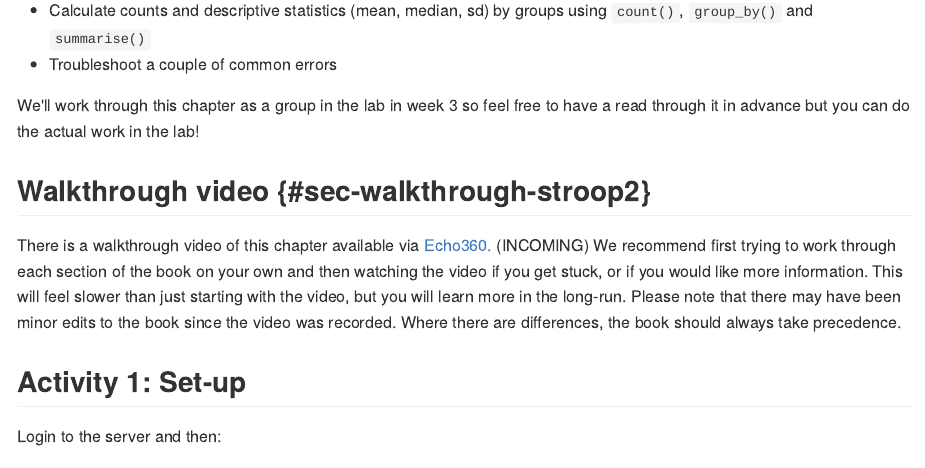
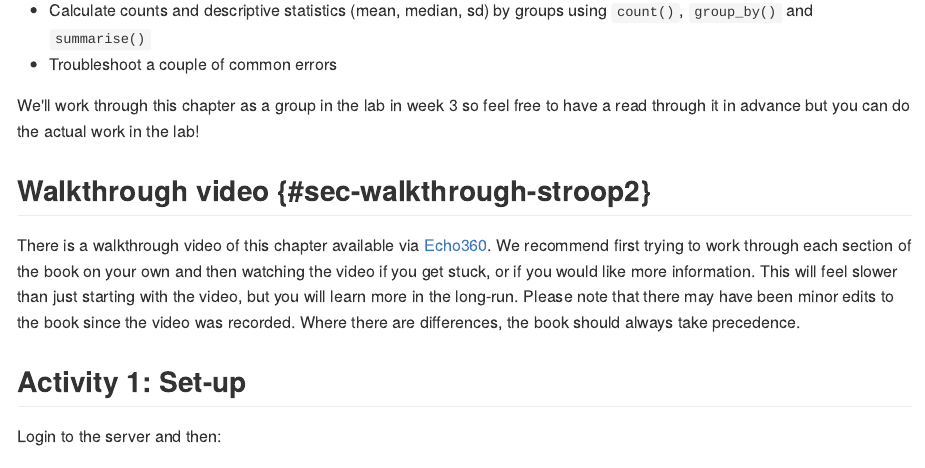
Before and after one commit to PsyTeachR/data-skills-v2, an R Markdown document (book/03-stroop-analysis.Rmd): the page in a window 1100 px wide, from 220 px down. The pictures show the output file docs/03-stroop-analysis.md that the author committed with the source, drawn offline in the style of GitHub.

Commit message:
Stroop walkthrough link

```diff
--- a/book/03-stroop-analysis.Rmd
+++ b/book/03-stroop-analysis.Rmd
@@ -44,7 +44,7 @@ We'll work through this chapter as a group in the lab in week 3 so feel free to
 
 ## Walkthrough video {#sec-walkthrough-stroop2}
 
-There is a walkthrough video of this chapter available via [Echo360.]() (INCOMING) We recommend first trying to work through each section of the book on your own and then watching the video if you get stuck, or if you would like more information. This will feel slower than just starting with the video, but you will learn more in the long-run. Please note that there may have been minor edits to the book since the video was recorded. Where there are differences, the book should always take precedence.
+There is a walkthrough video of this chapter available via [Echo360](https://echo360.org.uk/media/2e6090b7-9e89-431f-90c3-e1517792824a/public). We recommend first trying to work through each section of the book on your own and then watching the video if you get stuck, or if you would like more information. This will feel slower than just starting with the video, but you will learn more in the long-run. Please note that there may have been minor edits to the book since the video was recorded. Where there are differences, the book should always take precedence.
 
 ## Activity 1: Set-up
 
```
Also changed, not shown: docs/03-stroop-analysis.md, docs/09-big5.md, docs/appendix-c-conventions.md, docs/search.json, 3 other files.
